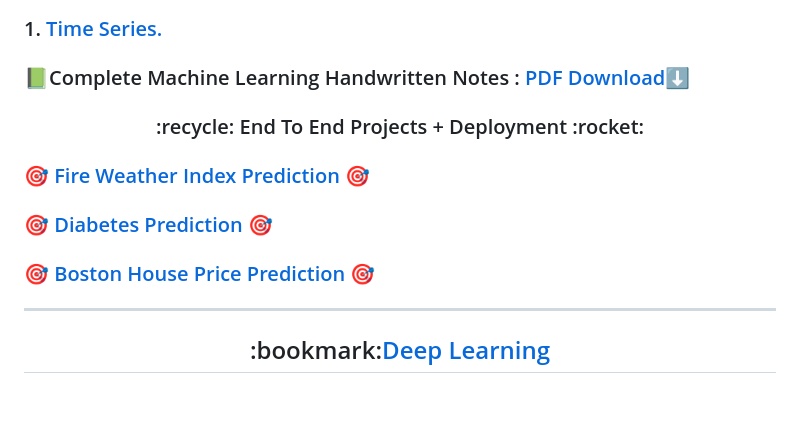
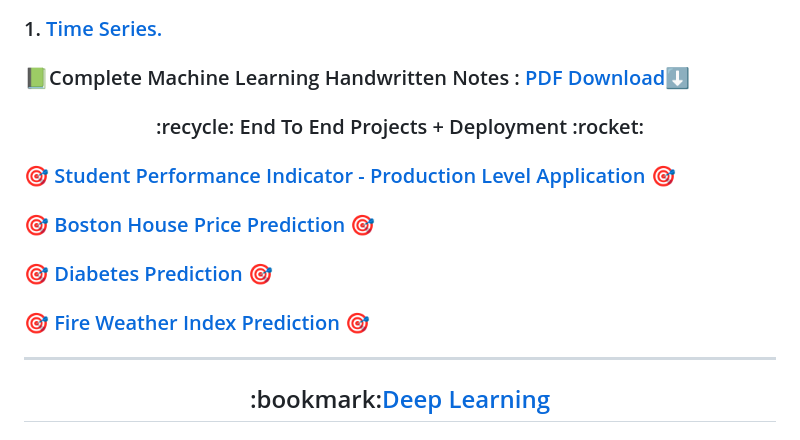
Before and after one commit to DarshanRokkad/Data_Science, a Markdown page: README.md, the part around the change. GitHub-like rendering; blank space fills up the shorter version.

```diff
--- a/README.md
+++ b/README.md
@@ -62,9 +62,10 @@
  :recycle: End To End Projects + Deployment :rocket:
 </h3>
 
+### :dart: [Student Performance Indicator - Production Level Application](https://github.com/DarshanRokkad/student_performance_indicator) :dart:
+### :dart: [Boston House Price Prediction](https://github.com/DarshanRokkad/boston_house_pricing) :dart:
+### :dart: [Diabetes Prediction](https://github.com/DarshanRokkad/Diabetes_Prediction) :dart:
 ### :dart: [Fire Weather Index Prediction](https://github.com/DarshanRokkad/Forest_Fire) :dart:
-### :dart: [Diabetes Prediction](https://github.com/DarshanRokkad/Diabetes_Prediction) :dart:
-### :dart: [Boston House Price Prediction](https://github.com/DarshanRokkad/boston_house_pricing) :dart:
 
 ---
 <h2 align="center">
```
